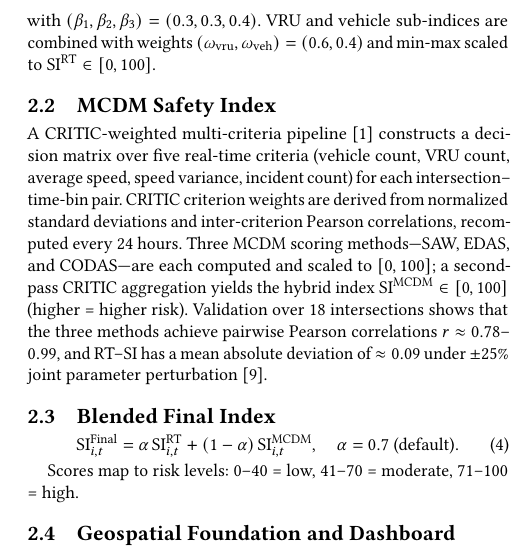
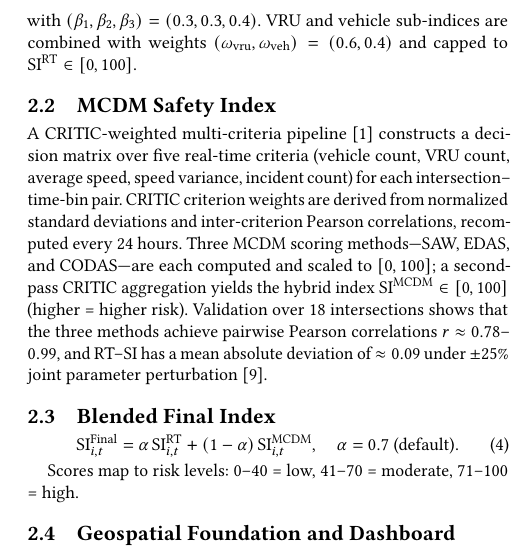
Before and after one commit to Ulrixon/cs6604-trafficsafety, a LaTeX paper (files/acmart-primary/vttsi-chat-demo.tex): part of one column of page 3 of 5, cut so that both start at the same text. Compiled offline with pdfLaTeX.

Commit message:
docs: align VTTSI demo safety index formula

```diff
--- a/files/acmart-primary/vttsi-chat-demo.tex
+++ b/files/acmart-primary/vttsi-chat-demo.tex
@@ -220,7 +220,7 @@ U_{i,t} = 1 + \beta_1 F^{\text{spd}}_{i,t}
 with $(\beta_1,\beta_2,\beta_3)=(0.3,0.3,0.4)$.
 VRU and vehicle sub-indices are combined with weights
 $(\omega_{\text{vru}}, \omega_{\text{veh}}) = (0.6, 0.4)$
-and min-max scaled to $\mathrm{SI}^{\text{RT}}\in[0,100]$.
+and capped to $\mathrm{SI}^{\text{RT}}\in[0,100]$.
 
 \subsection{MCDM Safety Index}
 
```
Also changed, not shown: files/acmart-primary/vttsi-chat-demo.pdf, files/acmart-primary/vttsi-chat-demo.tex (2 more changed lines).
